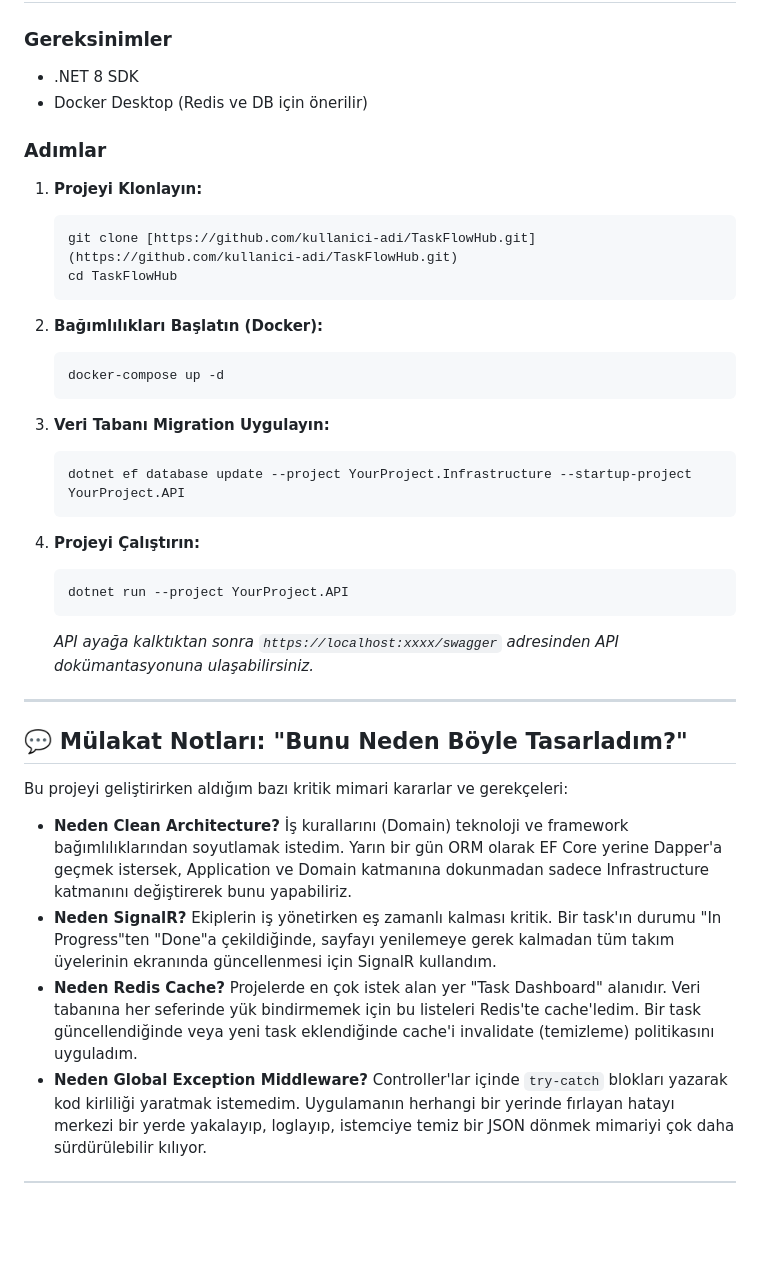
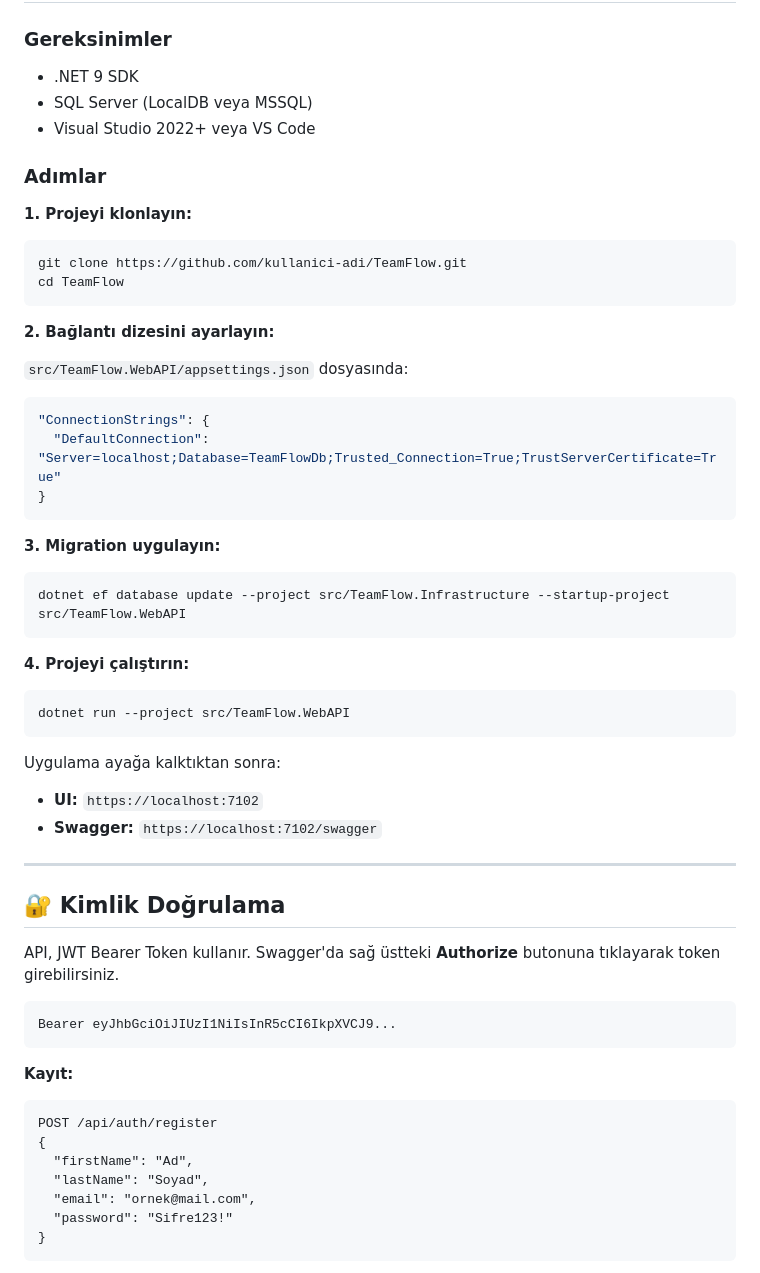
Before and after one commit to sariaslan6634/TaskFlowHub, a Markdown page: README.md, the part around one of its changes. GitHub-like rendering; blank space fills up the shorter version.

````diff
--- a/README.md
+++ b/README.md
@@ -52,39 +132,59 @@ Proje, bağımlılıkları minimuma indirmek ve sürdürülebilirliği (maintain
 
 ### Gereksinimler
-* .NET 8 SDK
-* Docker Desktop (Redis ve DB için önerilir)
+
+- .NET 9 SDK
+- SQL Server (LocalDB veya MSSQL)
+- Visual Studio 2022+ veya VS Code
 
 ### Adımlar
 
-1.  **Projeyi Klonlayın:**
-    ```bash
-    git clone [https://github.com/kullanici-adi/TaskFlowHub.git](https://github.com/kullanici-adi/TaskFlowHub.git)
-    cd TaskFlowHub
-    ```
+**1. Projeyi klonlayın:**
+```bash
+git clone https://github.com/kullanici-adi/TeamFlow.git
+cd TeamFlow
+```
 
-2.  **Bağımlılıkları Başlatın (Docker):**
-    ```bash
-    docker-compose up -d
-    ```
+**2. Bağlantı dizesini ayarlayın:**
 
-3.  **Veri Tabanı Migration Uygulayın:**
-    ```bash
-    dotnet ef database update --project YourProject.Infrastructure --startup-project YourProject.API
-    ```
+`src/TeamFlow.WebAPI/appsettings.json` dosyasında:
+```json
+"ConnectionStrings": {
+  "DefaultConnection": "Server=localhost;Database=TeamFlowDb;Trusted_Connection=True;TrustServerCertificate=True"
+}
+```
 
-4.  **Projeyi Çalıştırın:**
-    ```bash
-    dotnet run --project YourProject.API
-    ```
-    *API ayağa kalktıktan sonra `https://localhost:xxxx/swagger` adresinden API dokümantasyonuna ulaşabilirsiniz.*
+**3. Migration uygulayın:**
+```bash
+dotnet ef database update --project src/TeamFlow.Infrastructure --startup-project src/TeamFlow.WebAPI
+```
+
+**4. Projeyi çalıştırın:**
+```bash
+dotnet run --project src/TeamFlow.WebAPI
+```
+
+Uygulama ayağa kalktıktan sonra:
+- **UI:** `https://localhost:7102`
+- **Swagger:** `https://localhost:7102/swagger`
 
 ---
 
-## 💬 Mülakat Notları: "Bunu Neden Böyle Tasarladım?"
+## 🔐 Kimlik Doğrulama
 
-Bu projeyi geliştirirken aldığım bazı kritik mimari kararlar ve gerekçeleri:
+API, JWT Bearer Token kullanır. Swagger'da sağ üstteki **Authorize** butonuna tıklayarak token girebilirsiniz.
 
-* **Neden Clean Architecture?** İş kurallarını (Domain) teknoloji ve framework bağımlılıklarından soyutlamak istedim. Yarın bir gün ORM olarak EF Core yerine Dapper'a geçmek istersek, Application ve Domain katmanına dokunmadan sadece Infrastructure katmanını değiştirerek bunu yapabiliriz.
-* **Neden SignalR?** Ekiplerin iş yönetirken eş zamanlı kalması kritik. Bir task'ın durumu "In Progress"ten "Done"a çekildiğinde, sayfayı yenilemeye gerek kalmadan tüm takım üyelerinin ekranında güncellenmesi için SignalR kullandım.
-* **Neden Redis Cache?** Projelerde en çok istek alan yer "Task Dashboard" alanıdır. Veri tabanına her seferinde yük bindirmemek için bu listeleri Redis'te cache'ledim. Bir task güncellendiğinde veya yeni task eklendiğinde cache'i invalidate (temizleme) politikasını uyguladım.
-* **Neden Global Exception Middleware?** Controller'lar içinde `try-catch` blokları yazarak kod kirliliği yaratmak istemedim. Uygulamanın herhangi bir yerinde fırlayan hatayı merkezi bir yerde yakalayıp, loglayıp, istemciye temiz bir JSON dönmek mimariyi çok daha sürdürülebilir kılıyor.
+```
+Bearer eyJhbGciOiJIUzI1NiIsInR5cCI6IkpXVCJ9...
+```
+
+**Kayıt:**
+```http
+POST /api/auth/register
+{
+  "firstName": "Ad",
+  "lastName": "Soyad",
+  "email": "ornek@mail.com",
+  "password": "Sifre123!"
+}
+```
+
````
Also changed, not shown: other parts of README.md (+166 -32 lines).
